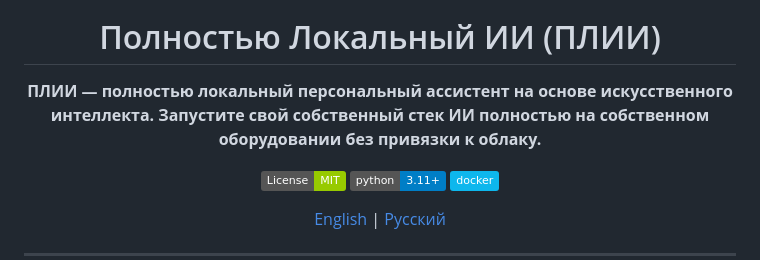
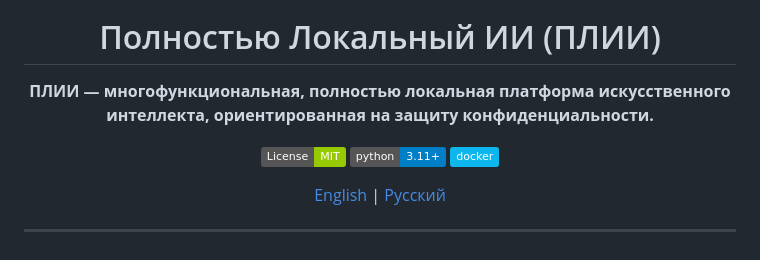
Before and after one commit to barval/flai, a Markdown page: README-ru.md, the part around the change. GitHub-like rendering; badges without logos.

```diff
--- a/README-ru.md
+++ b/README-ru.md
@@ -3,8 +3,7 @@
 
   # Полностью Локальный ИИ (ПЛИИ)
 
-  **ПЛИИ — полностью локальный персональный ассистент на основе искусственного интеллекта.**
-  **Запустите свой собственный стек ИИ полностью на собственном оборудовании без привязки к облаку.**
+  **ПЛИИ — многофункциональная, полностью локальная платформа искусственного интеллекта, ориентированная на защиту конфиденциальности.**
 
   [![License: MIT](https://img.shields.io/badge/License-MIT-green.svg)](https://opensource.org/licenses/MIT)
   [![Python 3.11+](https://img.shields.io/badge/python-3.11+-blue.svg)](https://www.python.org/downloads/)
```
Also changed, not shown: README.md (+1 -2 lines).
